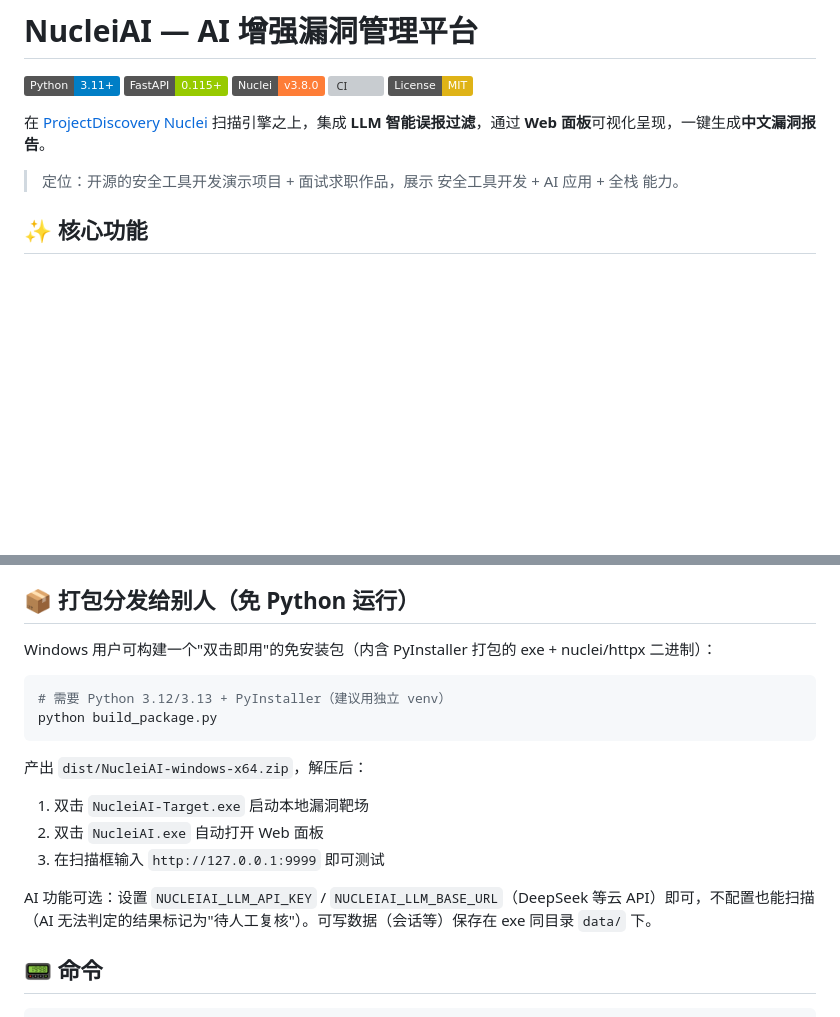
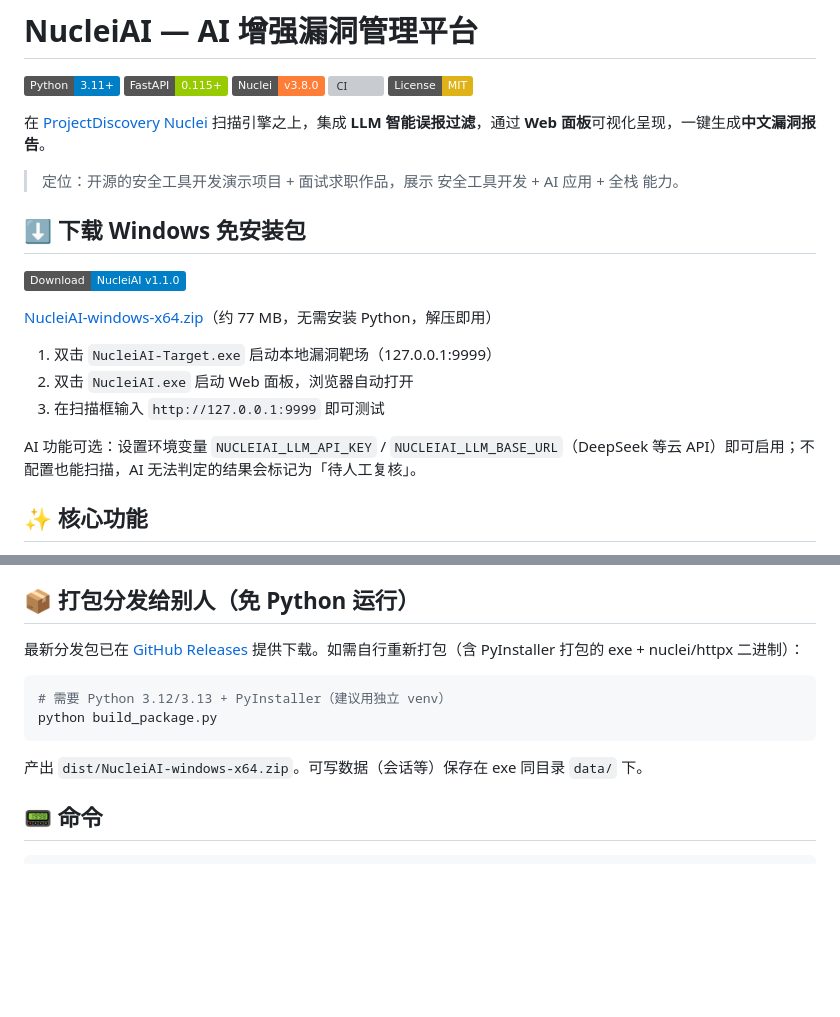
Before and after one commit to Z-tianyuan/NucleiAI, a Markdown page: README.md, 2 parts joined by grey strips. Drawn GitHub-style; badges without logos; blank space fills up the shorter version; grey boxes are pictures that could not be loaded.

Commit message:
docs: README 增加 Windows 免安装包下载入口，指向 GitHub Releases v1.1.0

````diff
--- a/README.md
+++ b/README.md
@@ -9,6 +9,18 @@
 在 [ProjectDiscovery Nuclei](https://github.com/projectdiscovery/nuclei) 扫描引擎之上，集成 **LLM 智能误报过滤**，通过 **Web 面板**可视化呈现，一键生成**中文漏洞报告**。
 
 > 定位：开源的安全工具开发演示项目 + 面试求职作品，展示 安全工具开发 + AI 应用 + 全栈 能力。
+
+## ⬇️ 下载 Windows 免安装包
+
+[![Download](https://img.shields.io/badge/Download-NucleiAI%20v1.1.0-blue.svg)](https://github.com/Z-tianyuan/NucleiAI/releases/latest/download/NucleiAI-windows-x64.zip)
+
+[NucleiAI-windows-x64.zip](https://github.com/Z-tianyuan/NucleiAI/releases/latest/download/NucleiAI-windows-x64.zip)（约 77 MB，无需安装 Python，解压即用）
+
+1. 双击 `NucleiAI-Target.exe` 启动本地漏洞靶场（127.0.0.1:9999）
+2. 双击 `NucleiAI.exe` 启动 Web 面板，浏览器自动打开
+3. 在扫描框输入 `http://127.0.0.1:9999` 即可测试
+
+AI 功能可选：设置环境变量 `NUCLEIAI_LLM_API_KEY` / `NUCLEIAI_LLM_BASE_URL`（DeepSeek 等云 API）即可启用；不配置也能扫描，AI 无法判定的结果会标记为「待人工复核」。
 
 ## ✨ 核心功能
 
@@ -146,20 +158,14 @@ docker run -p 8080:8080 \
 
 ## 📦 打包分发给别人（免 Python 运行）
 
-Windows 用户可构建一个"双击即用"的免安装包（内含 PyInstaller 打包的 exe + nuclei/httpx 二进制）：
+最新分发包已在 [GitHub Releases](https://github.com/Z-tianyuan/NucleiAI/releases) 提供下载。如需自行重新打包（含 PyInstaller 打包的 exe + nuclei/httpx 二进制）：
 
 ```bash
 # 需要 Python 3.12/3.13 + PyInstaller（建议用独立 venv）
 python build_package.py
 ```
 
-产出 `dist/NucleiAI-windows-x64.zip`，解压后：
-
-1. 双击 `NucleiAI-Target.exe` 启动本地漏洞靶场
-2. 双击 `NucleiAI.exe` 自动打开 Web 面板
-3. 在扫描框输入 `http://127.0.0.1:9999` 即可测试
-
-AI 功能可选：设置 `NUCLEIAI_LLM_API_KEY` / `NUCLEIAI_LLM_BASE_URL`（DeepSeek 等云 API）即可，不配置也能扫描（AI 无法判定的结果标记为"待人工复核"）。可写数据（会话等）保存在 exe 同目录 `data/` 下。
+产出 `dist/NucleiAI-windows-x64.zip`。可写数据（会话等）保存在 exe 同目录 `data/` 下。
 
 ## 📟 命令
 
````
